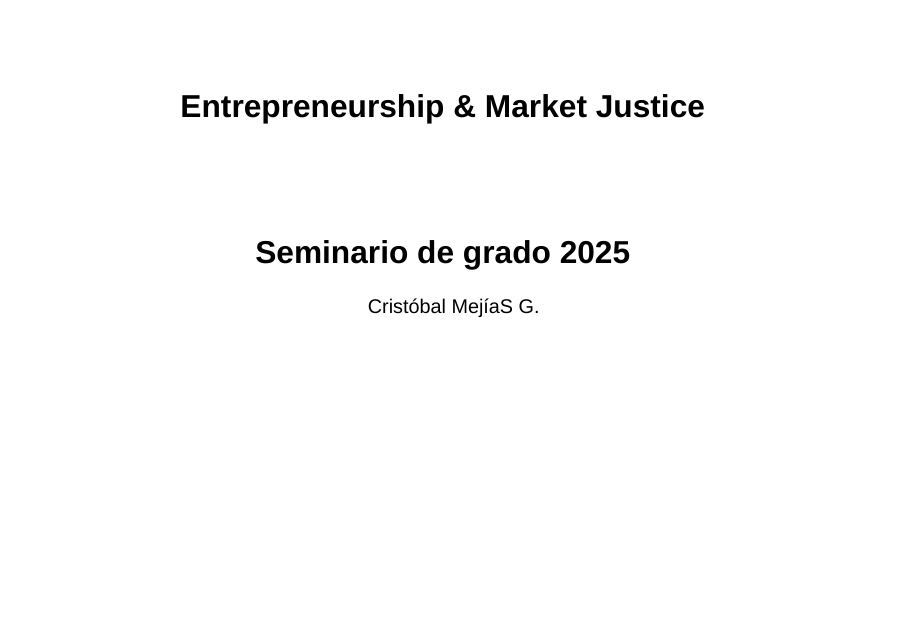
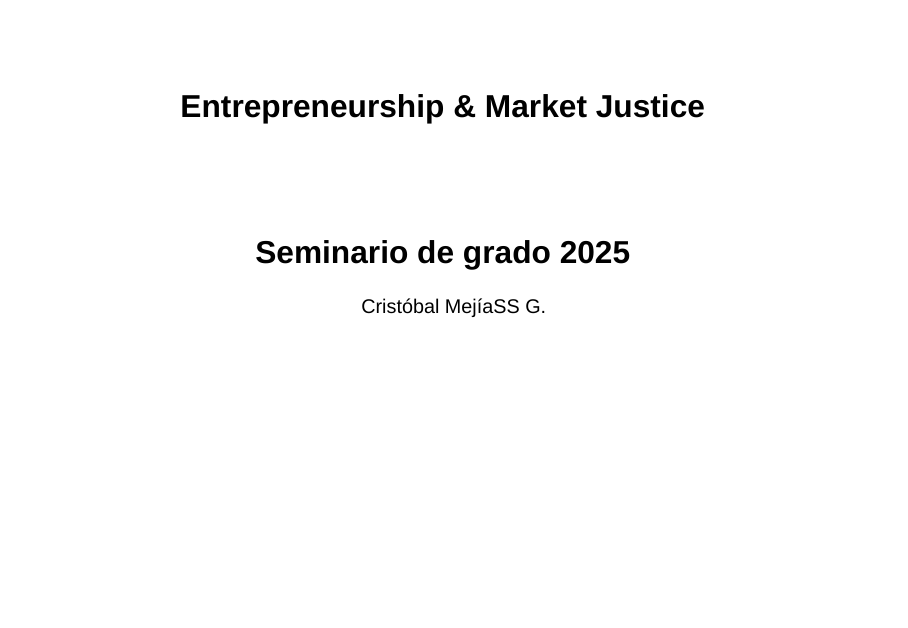
Before and after one commit to Cristobal-Mejias-G/Coloquio-2025, a Quarto document (presentación.qmd): page 1 of 13. Rendered offline with R 4.5, knitr and Pandoc in place of Quarto, with nearby package versions; drawn as Slidy slides in place of the format the file asks for.

Commit message:
Update presentación.qmd

```diff
--- a/presentación.qmd
+++ b/presentación.qmd
@@ -1,7 +1,7 @@
 ---
 title: "Entrepreneurship & Market Justice"
 subtitle: "Seminario de grado 2025"
-author: "Cristóbal MejíaS G."
+author: "Cristóbal MejíaSS G."
 institute: "Departamento de Sociología, Universidad de Chile"
 format:
   revealjs:
```
